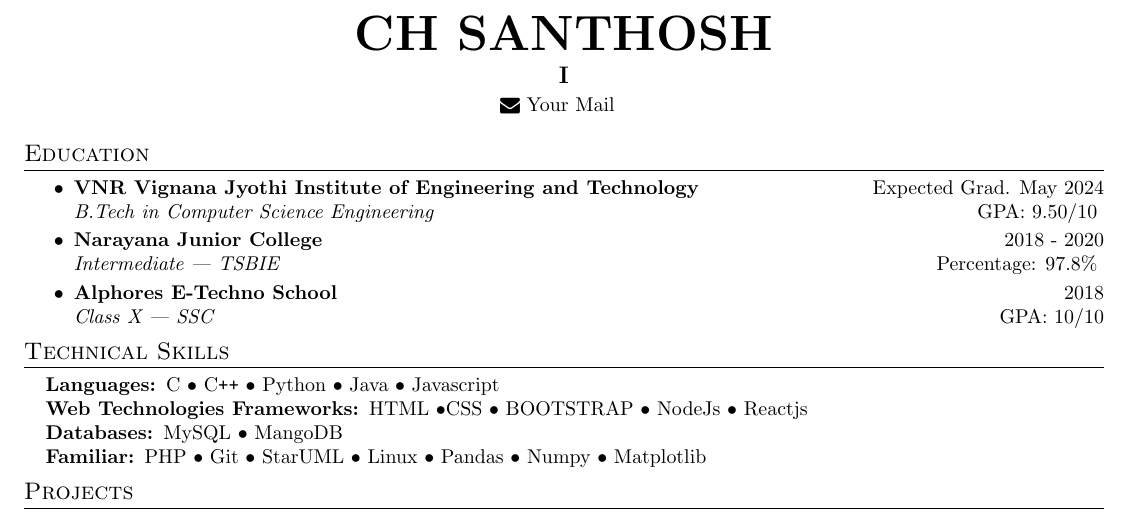
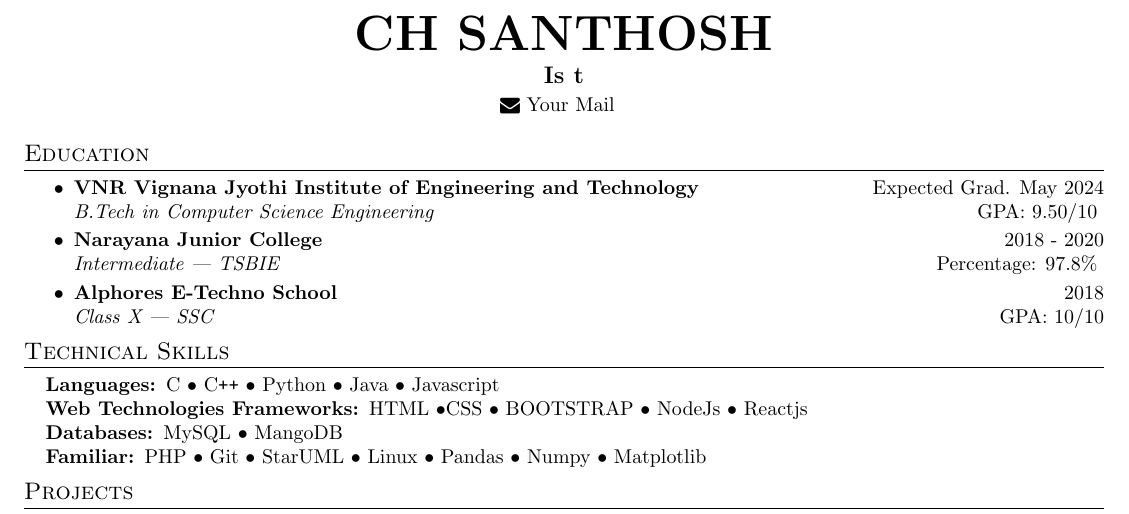
Before and after one commit to chsanto2712/resumes, a LaTeX document (ramsrisantosh2712-template-one.tex): part of the page, cut so that both start at the same text. Compiled offline with pdfLaTeX.

Commit message:
Resume updated at Tue Jan 09 2024 17:50:26 GMT+0530 (India Standard Time)

```diff
--- a/ramsrisantosh2712-template-one.tex
+++ b/ramsrisantosh2712-template-one.tex
@@ -34,7 +34,7 @@
     \begin{document}
     \begin{center}
       \textbf{\Huge \scshape CH SANTHOSH} \\ \vspace{5pt}
-      \textbf{\large I} \\ \vspace{2pt}
+      \textbf{\large Is t} \\ \vspace{2pt}
       \href{mailto:mail@mail.com}{\raisebox{-0.05\height}\faEnvelope \ Your Mail}
        \
        \
```
